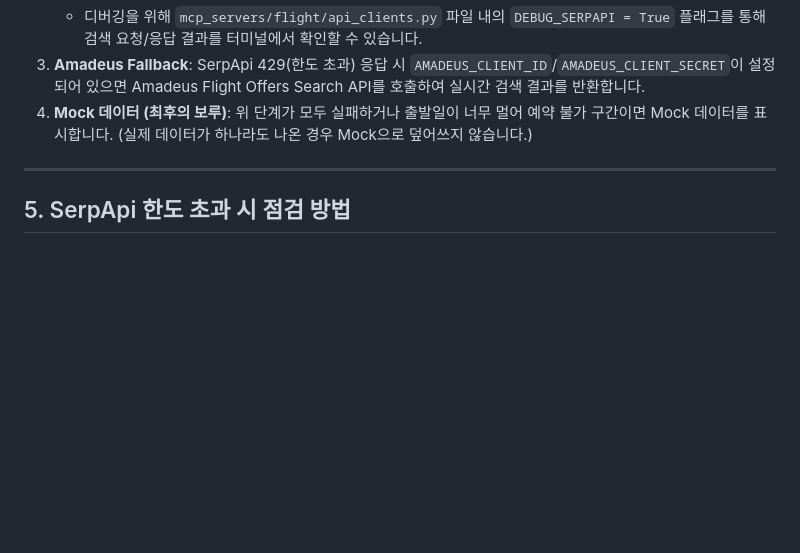
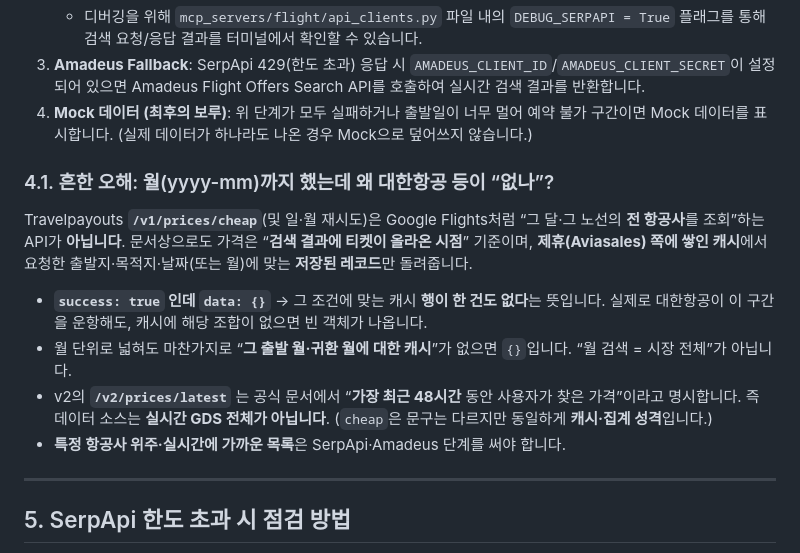
Before and after one commit to jjhanx/trip-agent, a Markdown page: FLIGHT_API_SETUP.md, the part around the change. Drawn GitHub-style; blank space fills up the shorter version.

```diff
--- a/FLIGHT_API_SETUP.md
+++ b/FLIGHT_API_SETUP.md
@@ -105,6 +105,15 @@ Trip Agent의 항공편 검색 모듈은 다음 순서로 동작합니다.
 3. **Amadeus Fallback**: SerpApi 429(한도 초과) 응답 시 `AMADEUS_CLIENT_ID`/`AMADEUS_CLIENT_SECRET`이 설정되어 있으면 Amadeus Flight Offers Search API를 호출하여 실시간 검색 결과를 반환합니다.
 4. **Mock 데이터 (최후의 보루)**: 위 단계가 모두 실패하거나 출발일이 너무 멀어 예약 불가 구간이면 Mock 데이터를 표시합니다. (실제 데이터가 하나라도 나온 경우 Mock으로 덮어쓰지 않습니다.)
 
+### 4.1. 흔한 오해: 월(yyyy-mm)까지 했는데 왜 대한항공 등이 “없나”?
+
+Travelpayouts **`/v1/prices/cheap`**(및 일·월 재시도)은 Google Flights처럼 “그 달·그 노선의 **전 항공사**를 조회”하는 API가 **아닙니다**. 문서상으로도 가격은 “**검색 결과에 티켓이 올라온 시점**” 기준이며, **제휴(Aviasales) 쪽에 쌓인 캐시**에서 요청한 출발지·목적지·날짜(또는 월)에 맞는 **저장된 레코드**만 돌려줍니다.
+
+- **`success: true` 인데 `data: {}`** → 그 조건에 맞는 캐시 **행이 한 건도 없다**는 뜻입니다. 실제로 대한항공이 이 구간을 운항해도, 캐시에 해당 조합이 없으면 빈 객체가 나옵니다.
+- 월 단위로 넓혀도 마찬가지로 “**그 출발 월·귀환 월에 대한 캐시**”가 없으면 `{}`입니다. “월 검색 = 시장 전체”가 아닙니다.
+- v2의 **`/v2/prices/latest`** 는 공식 문서에서 “**가장 최근 48시간** 동안 사용자가 찾은 가격”이라고 명시합니다. 즉 데이터 소스는 **실시간 GDS 전체가 아닙니다**. (`cheap`은 문구는 다르지만 동일하게 **캐시·집계 성격**입니다.)
+- **특정 항공사 위주·실시간에 가까운 목록**은 SerpApi·Amadeus 단계를 써야 합니다.
+
 ---
 
 ## 5. SerpApi 한도 초과 시 점검 방법
```
Also changed, not shown: README.md (+1 -0 lines).
